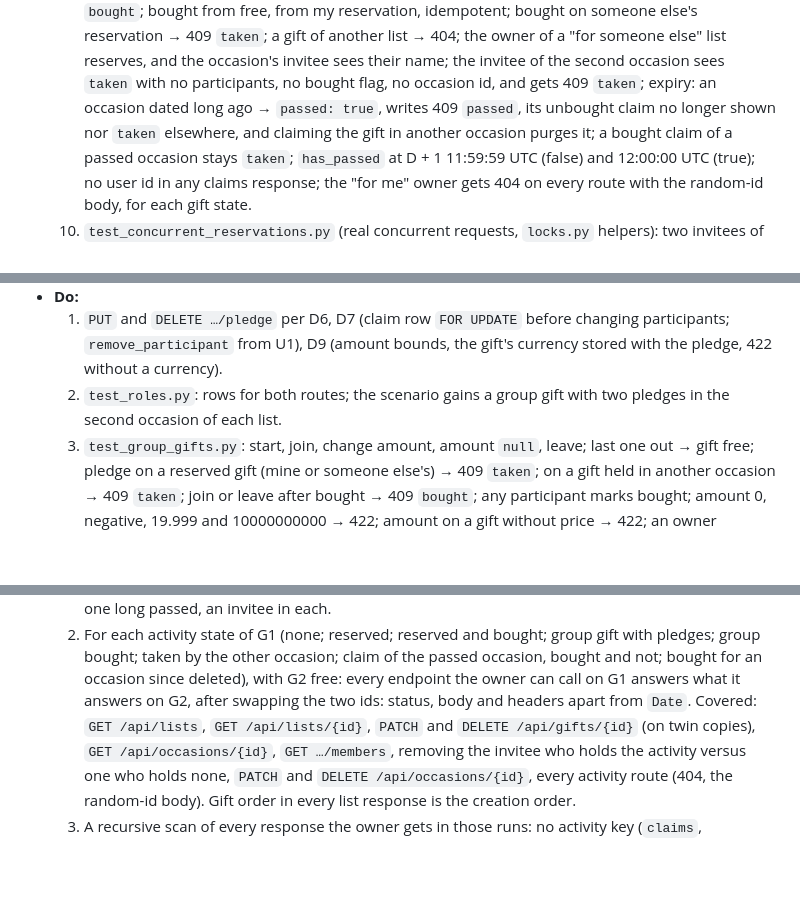
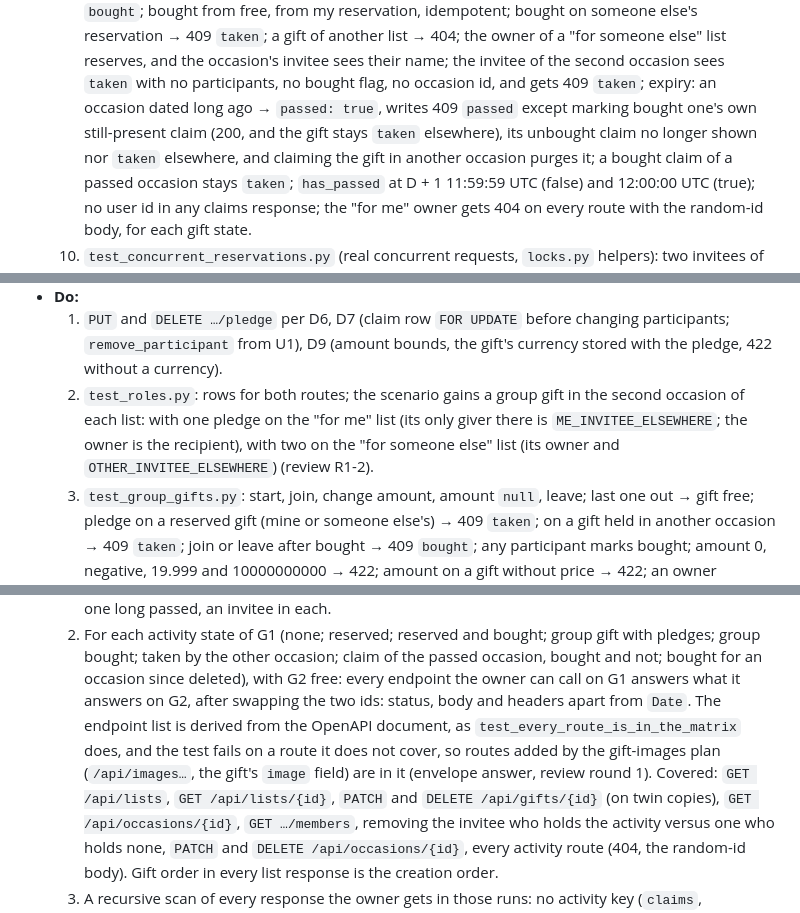
Before and after one commit to rui-nar/Wishlist, a Markdown page: docs/plans/RESERVING_PLAN.md, 3 parts joined by grey strips. Drawn GitHub-style; blank space fills up the shorter version.

```diff
--- a/docs/plans/RESERVING_PLAN.md
+++ b/docs/plans/RESERVING_PLAN.md
@@ -484,8 +496,10 @@ REVIEW.md defaults apply, with these additions:
      invitee sees their name; the invitee of the second occasion sees
      `taken` with no participants, no bought flag, no occasion id, and
      gets 409 `taken`; expiry: an occasion dated long ago → `passed: true`,
-     writes 409 `passed`, its unbought claim no longer shown nor `taken`
-     elsewhere, and claiming the gift in another occasion purges it; a
+     writes 409 `passed` except marking bought one's own still-present
+     claim (200, and the gift stays `taken` elsewhere), its unbought claim
+     no longer shown nor `taken` elsewhere, and claiming the gift in another
+     occasion purges it; a
      bought claim of a passed occasion stays `taken`; `has_passed` at
      D + 1 11:59:59 UTC (false) and 12:00:00 UTC (true); no user id in any
      claims response; the "for me" owner gets 404 on every route with the
@@ -565,7 +579,10 @@ REVIEW.md defaults apply, with these additions:
      bounds, the gift's currency stored with the pledge, 422 without a
      currency).
   2. `test_roles.py`: rows for both routes; the scenario gains a group gift
-     with two pledges in the second occasion of each list.
+     in the second occasion of each list: with one pledge on the "for me"
+     list (its only giver there is `ME_INVITEE_ELSEWHERE`; the owner is the
+     recipient), with two on the "for someone else" list (its owner and
+     `OTHER_INVITEE_ELSEWHERE`) (review R1-2).
   3. `test_group_gifts.py`: start, join, change amount, amount `null`,
      leave; last one out → gift free; pledge on a reserved gift (mine or
      someone else's) → 409 `taken`; on a gift held in another occasion →
@@ -753,7 +778,11 @@ REVIEW.md defaults apply, with these additions:
      claim of the passed occasion, bought and not; bought for an occasion
      since deleted), with G2 free: every endpoint the owner can call on G1
      answers what it answers on G2, after swapping the two ids: status,
-     body and headers apart from `Date`. Covered: `GET /api/lists`,
+     body and headers apart from `Date`. The endpoint list is derived from
+     the OpenAPI document, as `test_every_route_is_in_the_matrix` does, and
+     the test fails on a route it does not cover, so routes added by the
+     gift-images plan (`/api/images…`, the gift's `image` field) are in it
+     (envelope answer, review round 1). Covered: `GET /api/lists`,
      `GET /api/lists/{id}`, `PATCH` and `DELETE /api/gifts/{id}` (on twin
      copies), `GET /api/occasions/{id}`, `GET …/members`, removing the
      invitee who holds the activity versus one who holds none,
```
Also changed, not shown: other parts of docs/plans/RESERVING_PLAN.md (+29 -9 lines), docs/NEEDS.md (+2 -0 lines), docs/reviews/RESERVING_PLAN.md (added, +37 -0 lines).
